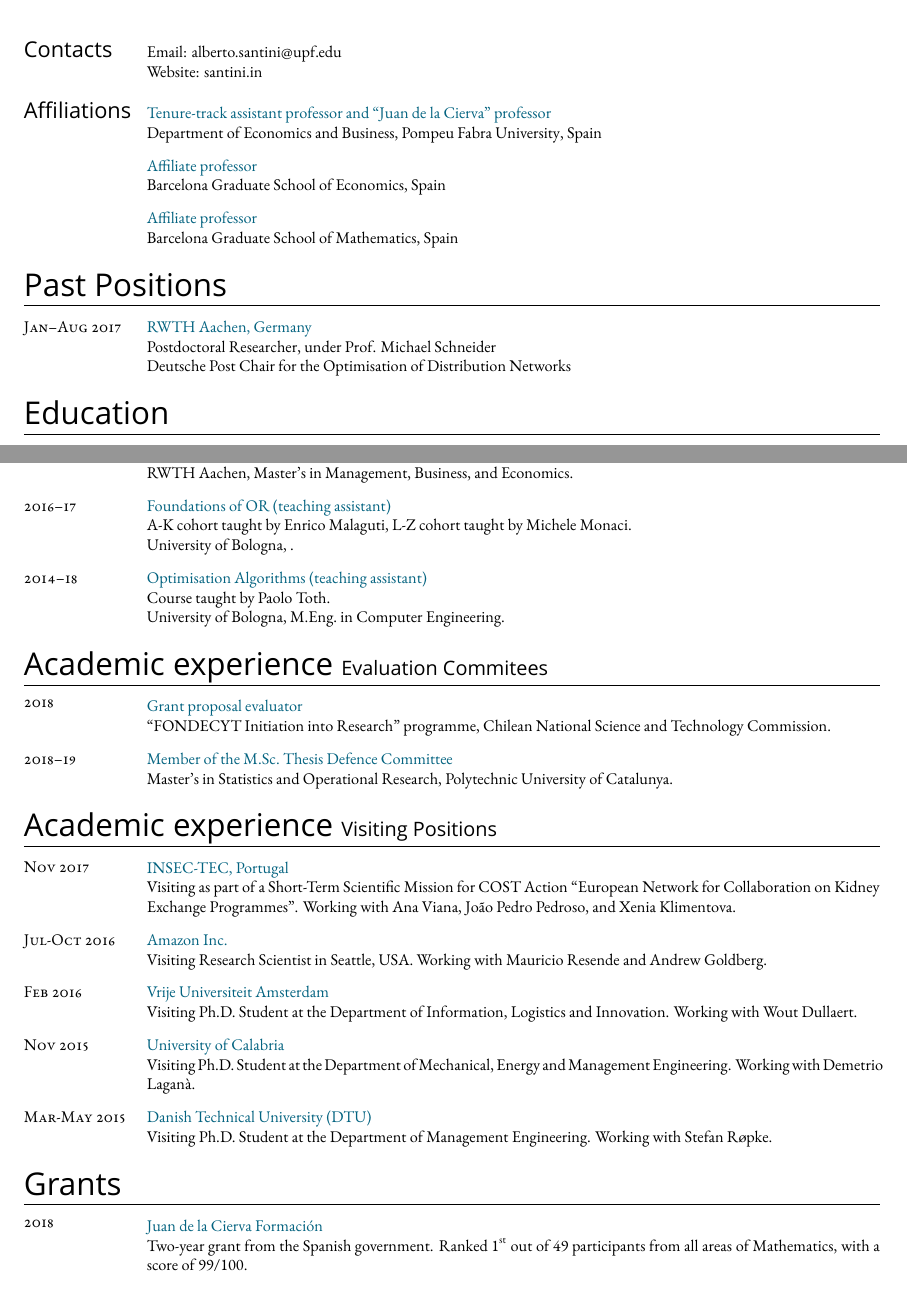
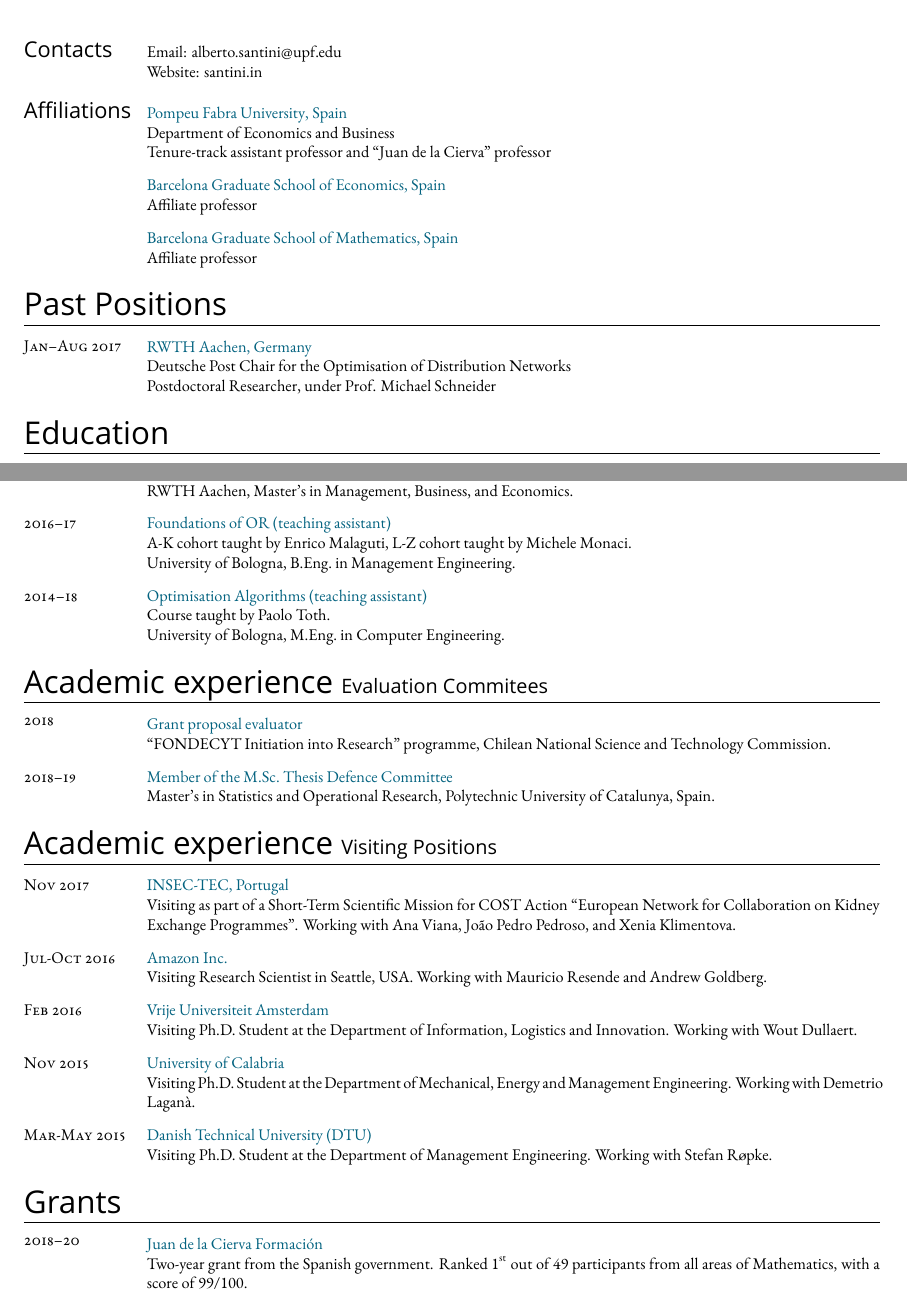
Before and after one commit to alberto-santini/cv, a LaTeX CV (cv.tex, which reads parts/academic_experience.tex, parts/grants.tex, parts/past_positions.tex): two parts of pages 1 and 4 of 6, joined at a grey line, cut so that both start at the same text. Compiled offline with XeLaTeX; a missing font is replaced by an installed copy or a similar font.

Commit message:
Fixed errors

```diff
--- a/cv.tex
+++ b/cv.tex
@@ -65,14 +65,15 @@
   \begin{paracol}{2}
     {\TitleFont Affiliations}
   \switchcolumn
-    \cvImportant{Tenure-track assistant professor and ``Juan de la Cierva'' professor}\\
-    \href{https://www.upf.edu/en/web/econ/entry/-/-/153125/adscripcion/alberto-santini}{Department of Economics and Business}, \href{https://www.upf.edu/}{Pompeu Fabra University}, Spain
+    \cvImportant{\href{https://www.upf.edu/}{Pompeu Fabra University}, Spain}\\
+    \href{https://www.upf.edu/en/web/econ/entry/-/-/153125/adscripcion/alberto-santini}{Department of Economics and Business}\\
+    Tenure-track assistant professor and ``Juan de la Cierva'' professor
 
-    \cvImportant{Affiliate professor}\\
-    \href{https://www.barcelonagse.eu/people/santini-alberto}{Barcelona Graduate School of Economics}, Spain
+    \cvImportant{\href{https://www.barcelonagse.eu/people/santini-alberto}{Barcelona Graduate School of Economics}, Spain}\\
+    Affiliate professor
 
-    \cvImportant{Affiliate professor}\\
-    \href{https://bgsmath.cat/people/?person=alberto-santini}{Barcelona Graduate School of Mathematics}, Spain
+    \cvImportant{\href{https://bgsmath.cat/people/?person=alberto-santini}{Barcelona Graduate School of Mathematics}, Spain}\\
+    Affiliate professor
   \end{paracol}
 
   \input{parts/past_positions.tex}
--- a/parts/academic_experience.tex
+++ b/parts/academic_experience.tex
@@ -190,7 +190,7 @@
 \switchcolumn
   \cvImportant{Foundations of OR (teaching assistant)}\\
   A-K cohort taught by \href{https://scholar.google.com/citations?user=3nD4vYkAAAAJ}{Enrico Malaguti}, L-Z cohort taught by \href{https://scholar.google.com/citations?user=wORMYBMAAAAJ}{Michele Monaci}.\\
-  \href{https://www.unibo.it}{University of Bologna}, \href{B.Eng.\ in Management Engineering}.
+  \href{https://www.unibo.it}{University of Bologna}, B.Eng.\ in Management Engineering.
 \end{paracol}
 
 \begin{paracol}{2}
@@ -214,7 +214,7 @@
   \textsc{2018--19}
 \switchcolumn
   \cvImportant{Member of the M.Sc.\ Thesis Defence Committee}\\
-  \href{https://mesioupcub.masters.upc.edu/en}{Master's in Statistics and Operational Research}, \href{https://www.upc.edu/en}{Polytechnic University of Catalunya}.
+  \href{https://mesioupcub.masters.upc.edu/en}{Master's in Statistics and Operational Research}, \href{https://www.upc.edu/en}{Polytechnic University of Catalunya}, Spain.
 \end{paracol}
 
 \section*{Academic experience {\small Visiting Positions}}
--- a/parts/grants.tex
+++ b/parts/grants.tex
@@ -1,7 +1,7 @@
 \section*{Grants}
 
 \begin{paracol}{2}
-  \textsc{2018}
+  \textsc{2018--20}
 \switchcolumn
   \cvImportant{Juan de la Cierva Formación}\\
   Two-year grant from the Spanish government.
--- a/parts/past_positions.tex
+++ b/parts/past_positions.tex
@@ -4,6 +4,6 @@
   \textsc{Jan--Aug 2017}
 \switchcolumn
   \cvImportant{\href{https://www.rwth-aachen.de/}{RWTH Aachen}, Germany}\\
-  Postdoctoral Researcher, under Prof. \href{http://www.dpo.rwth-aachen.de/cms/DPO/Der-Lehrstuhl/Team/Lehrstuhlleitung/~nwkh/Michael-Schneider/lidx/1/}{Michael Schneider}\\
-  \href{http://www.dpor.rwth-aachen.de/}{Deutsche Post Chair for the Optimisation of Distribution Networks}
+  \href{http://www.dpor.rwth-aachen.de/}{Deutsche Post Chair for the Optimisation of Distribution Networks}\\
+  Postdoctoral Researcher, under Prof. \href{http://www.dpo.rwth-aachen.de/cms/DPO/Der-Lehrstuhl/Team/Lehrstuhlleitung/~nwkh/Michael-Schneider/lidx/1/}{Michael Schneider}
 \end{paracol}
```
Also changed, not shown: parts/academic_experience.tex (2 more changed lines).
